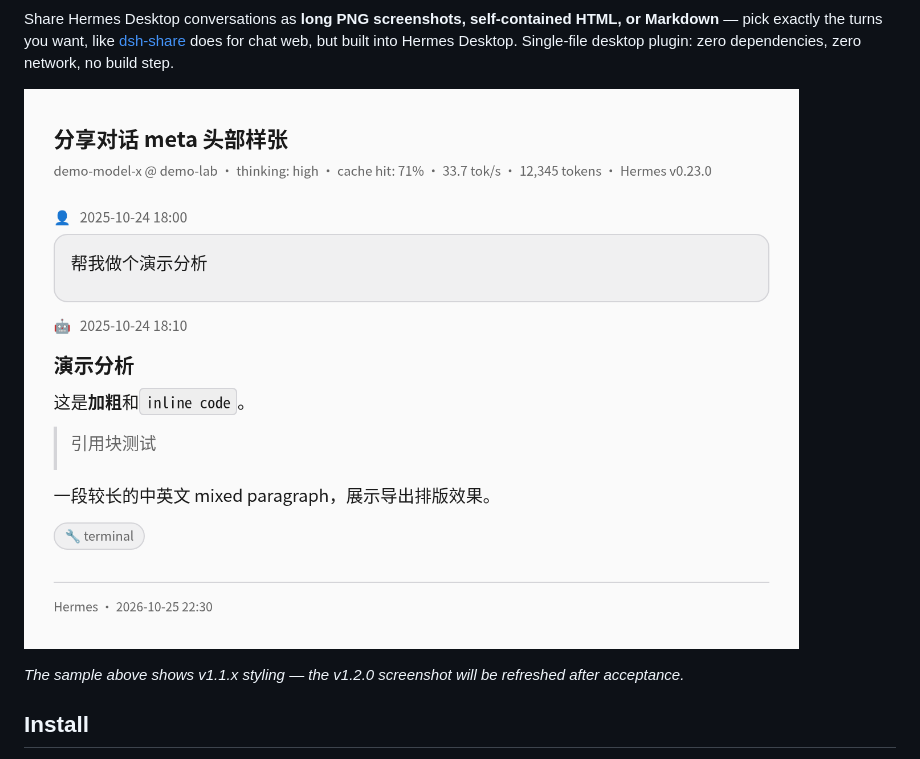
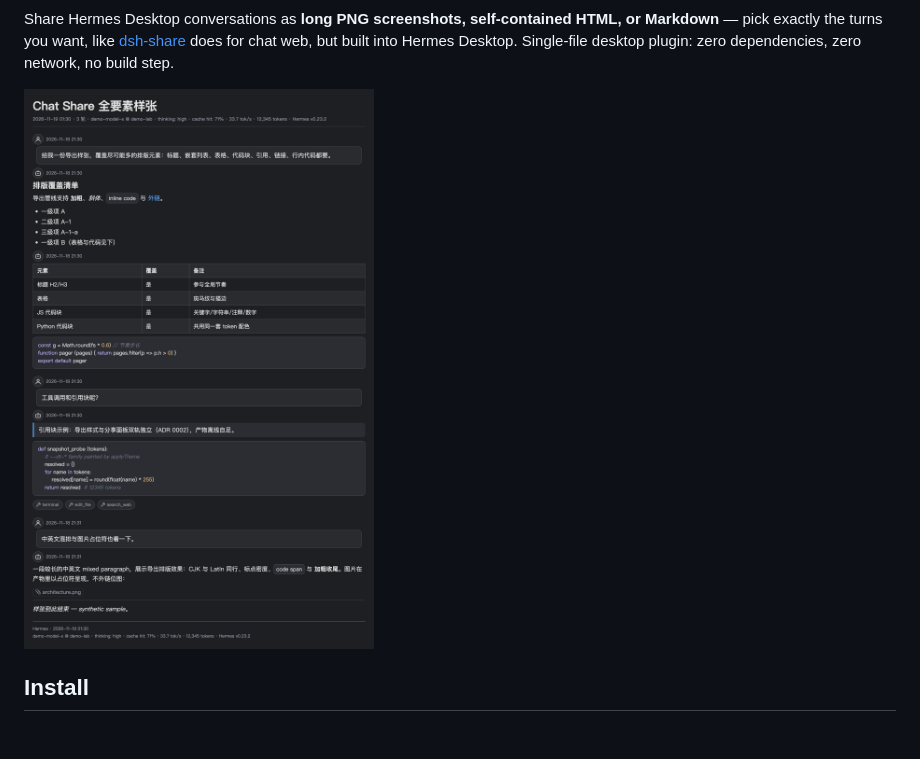
Before and after one commit to smallmj/hermes-chat-share, a Markdown page: README.md, the part around the change. Drawn GitHub-style; pictures changed too: sample.png; blank space fills up the shorter version.

Commit message:
docs: synthetic v1.2.0 export sample (generated through the export pipeline; no user content)

```diff
--- a/README.md
+++ b/README.md
@@ -7,8 +7,6 @@
 Share Hermes Desktop conversations as **long PNG screenshots, self-contained HTML, or Markdown** — pick exactly the turns you want, like [dsh-share](https://github.com/hellodigua/dsh-share) does for chat web, but built into Hermes Desktop. Single-file desktop plugin: zero dependencies, zero network, no build step.
 
 ![Export sample](sample.png)
-
-*The sample above shows v1.1.x styling — the v1.2.0 screenshot will be refreshed after acceptance.*
 
 ## Install
 
```
Also changed, not shown: README.zh-CN.md (+0 -2 lines).
